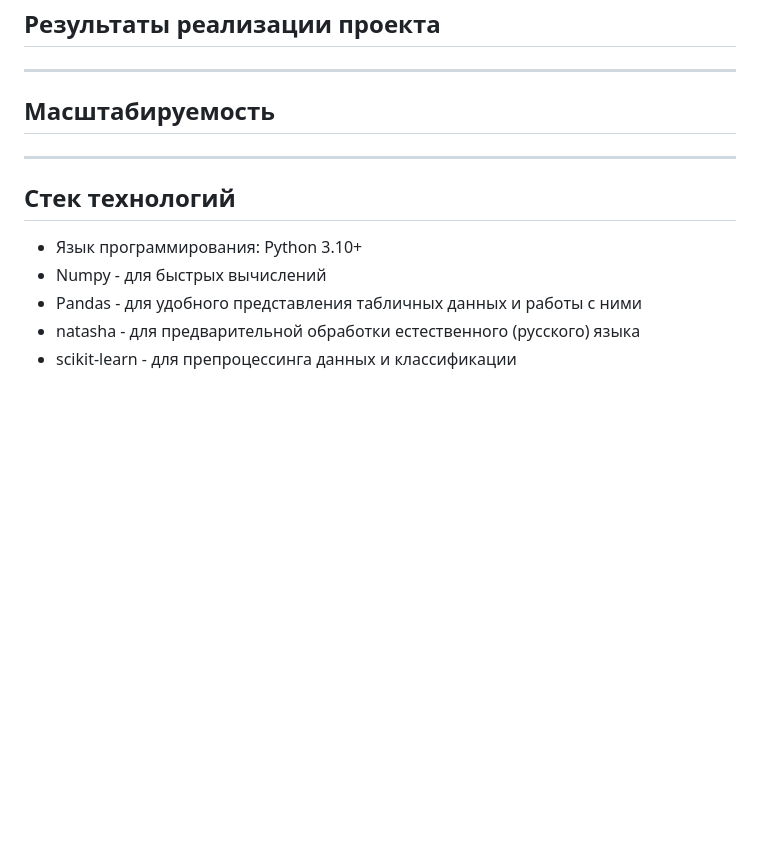
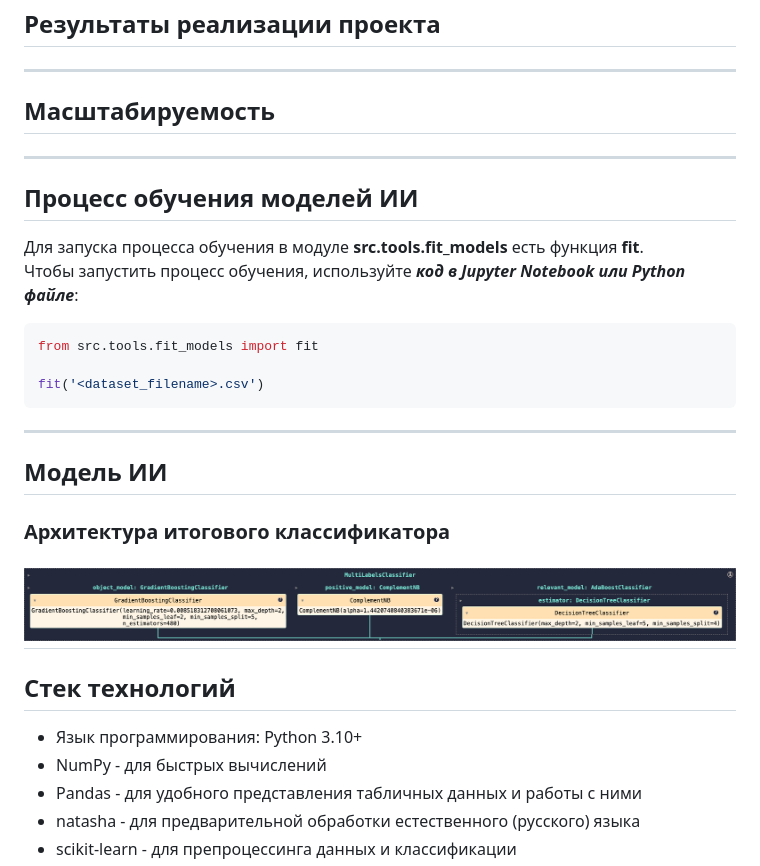
Before and after one commit to zibestr/Feedback-Analytics, a Markdown page: README.md, the part around the change. GitHub-like rendering; pictures changed too: data/model_repr.png (added); blank space fills up the shorter version.

````diff
--- a/README.md
+++ b/README.md
@@ -81,9 +81,26 @@
 
 ---
 
+## Процесс обучения моделей ИИ
+
+Для запуска процесса обучения в модуле **src.tools.fit_models** есть функция **fit**.\
+Чтобы запустить процесс обучения, используйте ***код в Jupyter Notebook или Python файле***:
+```python
+from src.tools.fit_models import fit
+
+fit('<dataset_filename>.csv')
+```
+---
+
+## Модель ИИ
+
+### Архитектура итогового классификатора
+![Best Classifier in the World](/data/model_repr.png "MultiLabelsClassifier")
+---
+
 ## Стек технологий
 + Язык программирования: Python 3.10+
-+ Numpy - для быстрых вычислений
++ NumPy - для быстрых вычислений
 + Pandas - для удобного представления табличных данных и работы с ними
 + natasha - для предварительной обработки естественного (русского) языка
 + scikit-learn - для препроцессинга данных и классификации
````
Also changed, not shown: 1 other file.
